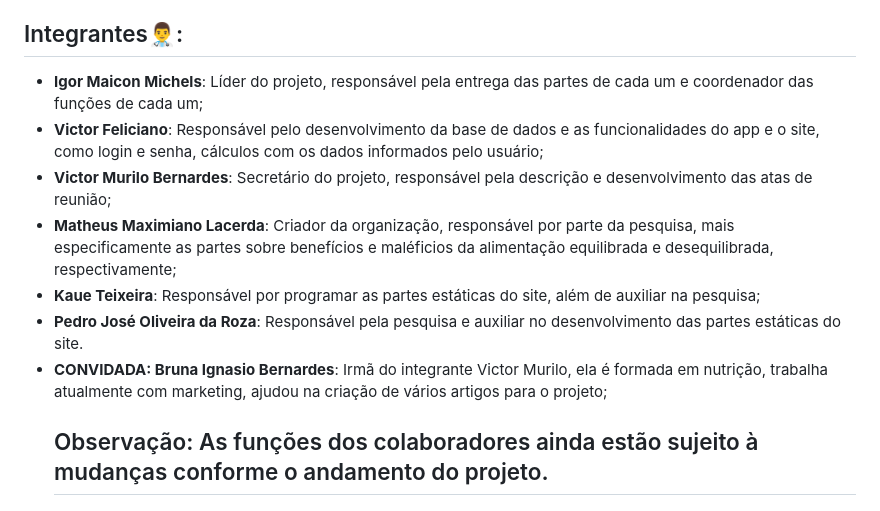
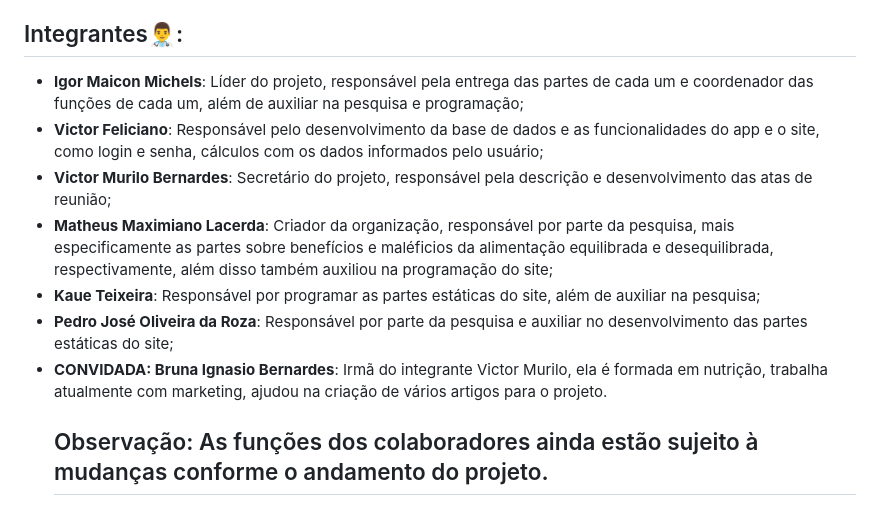
Before and after one commit to FitlyApp/FitlyApp, a Markdown page: README.md, the part around the change. GitHub-like rendering.

```diff
--- a/README.md
+++ b/README.md
@@ -7,13 +7,13 @@ Após essas perguntas, ele entrará em nossa plataforma, nela teremos um contado
 
 ## Integrantes👨‍⚕️:
 
-- **Igor Maicon Michels**: Líder do projeto, responsável pela entrega das partes de cada um e coordenador das funções de cada um;
+- **Igor Maicon Michels**: Líder do projeto, responsável pela entrega das partes de cada um e coordenador das funções de cada um, além de auxiliar na pesquisa e programação;
 - **Victor Feliciano**: Responsável pelo desenvolvimento da base de dados e as funcionalidades do app e o site, como login e senha, cálculos com os dados informados pelo usuário;
 -  **Victor Murilo Bernardes**: Secretário do projeto, responsável pela descrição e desenvolvimento das atas de reunião;
--  **Matheus Maximiano Lacerda**: Criador da organização, responsável por parte da pesquisa, mais especificamente as partes sobre benefícios e maléficios da alimentação equilibrada e desequilibrada, respectivamente;
+-  **Matheus Maximiano Lacerda**: Criador da organização, responsável por parte da pesquisa, mais especificamente as partes sobre benefícios e maléficios da alimentação equilibrada e desequilibrada, respectivamente, além disso também auxiliou na programação do site;
 -  **Kaue Teixeira**: Responsável por programar as partes estáticas do site, além de auxiliar na pesquisa;
--  **Pedro José Oliveira da Roza**: Responsável pela pesquisa e auxiliar no desenvolvimento das partes estáticas do site.
--  **CONVIDADA: Bruna Ignasio Bernardes**: Irmã do integrante Victor Murilo, ela é formada em nutrição, trabalha atualmente com marketing, ajudou na criação de vários artigos para o projeto;
+-  **Pedro José Oliveira da Roza**: Responsável por parte da pesquisa e auxiliar no desenvolvimento das partes estáticas do site;
+-  **CONVIDADA: Bruna Ignasio Bernardes**: Irmã do integrante Victor Murilo, ela é formada em nutrição, trabalha atualmente com marketing, ajudou na criação de vários artigos para o projeto.
    ## Observação: As funções dos colaboradores ainda estão sujeito à mudanças conforme o andamento do projeto.
 
 <h2>Atas de reuniões 🕚: </h2>
```
